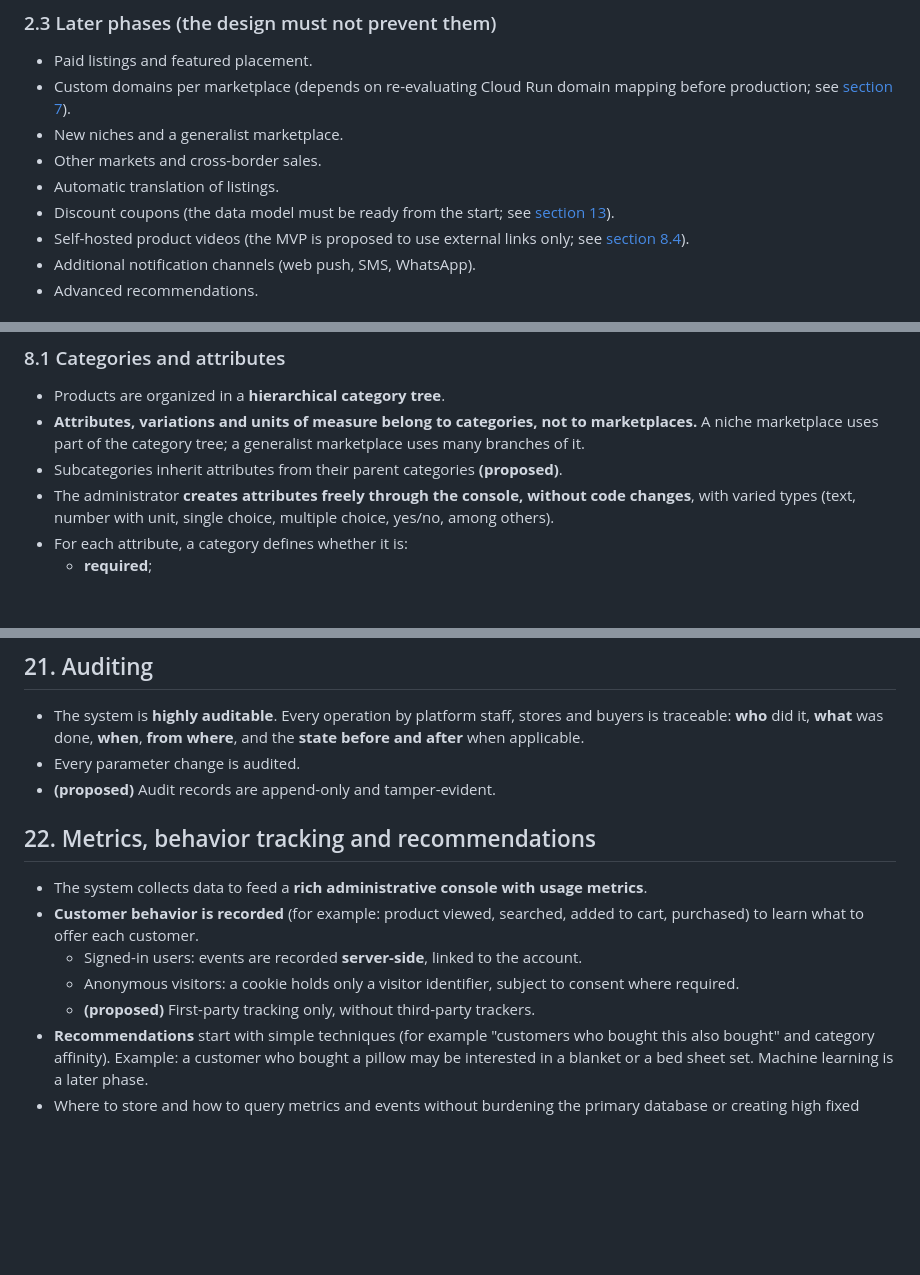
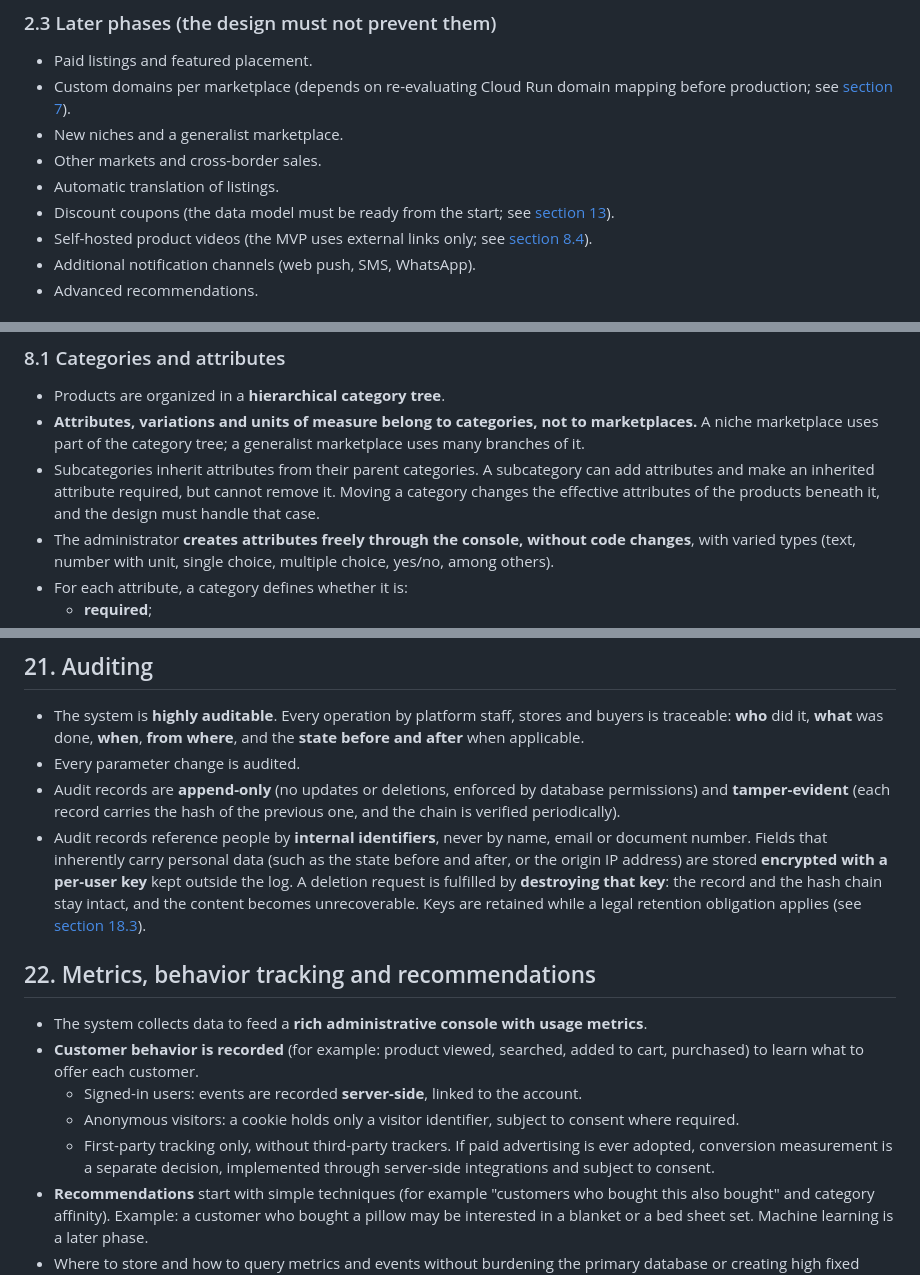
Before and after one commit to aleogr/marketplace, a Markdown page: docs/requirements.md, 3 parts joined by grey strips. Rendered like a GitHub page; blank space fills up the shorter version.

```diff
--- a/docs/requirements.md
+++ b/docs/requirements.md
@@ -42,7 +42,7 @@ The following must be designed from the start and implemented in realistic phase
 - Other markets and cross-border sales.
 - Automatic translation of listings.
 - Discount coupons (the data model must be ready from the start; see [section 13](#13-coupons-and-discounts)).
-- Self-hosted product videos (the MVP is proposed to use external links only; see [section 8.4](#84-media)).
+- Self-hosted product videos (the MVP uses external links only; see [section 8.4](#84-media)).
 - Additional notification channels (web push, SMS, WhatsApp).
 - Advanced recommendations.
 
@@ -128,7 +128,7 @@ The following must be designed from the start and implemented in realistic phase
 
 - Products are organized in a **hierarchical category tree**.
 - **Attributes, variations and units of measure belong to categories, not to marketplaces.** A niche marketplace uses part of the category tree; a generalist marketplace uses many branches of it.
-- Subcategories inherit attributes from their parent categories **(proposed)**.
+- Subcategories inherit attributes from their parent categories. A subcategory can add attributes and make an inherited attribute required, but cannot remove it. Moving a category changes the effective attributes of the products beneath it, and the design must handle that case.
 - The administrator **creates attributes freely through the console, without code changes**, with varied types (text, number with unit, single choice, multiple choice, yes/no, among others).
 - For each attribute, a category defines whether it is:
   - **required**;
@@ -309,7 +309,8 @@ Platform staff, sellers and buyers all have a user panel that allows:
 
 - The system is **highly auditable**. Every operation by platform staff, stores and buyers is traceable: **who** did it, **what** was done, **when**, **from where**, and the **state before and after** when applicable.
 - Every parameter change is audited.
-- **(proposed)** Audit records are append-only and tamper-evident.
+- Audit records are **append-only** (no updates or deletions, enforced by database permissions) and **tamper-evident** (each record carries the hash of the previous one, and the chain is verified periodically).
+- Audit records reference people by **internal identifiers**, never by name, email or document number. Fields that inherently carry personal data (such as the state before and after, or the origin IP address) are stored **encrypted with a per-user key** kept outside the log. A deletion request is fulfilled by **destroying that key**: the record and the hash chain stay intact, and the content becomes unrecoverable. Keys are retained while a legal retention obligation applies (see [section 18.3](#183-privacy)).
 
 ## 22. Metrics, behavior tracking and recommendations
 
@@ -317,7 +318,7 @@ Platform staff, sellers and buyers all have a user panel that allows:
 - **Customer behavior is recorded** (for example: product viewed, searched, added to cart, purchased) to learn what to offer each customer.
   - Signed-in users: events are recorded **server-side**, linked to the account.
   - Anonymous visitors: a cookie holds only a visitor identifier, subject to consent where required.
-  - **(proposed)** First-party tracking only, without third-party trackers.
+  - First-party tracking only, without third-party trackers. If paid advertising is ever adopted, conversion measurement is a separate decision, implemented through server-side integrations and subject to consent.
 - **Recommendations** start with simple techniques (for example "customers who bought this also bought" and category affinity). Example: a customer who bought a pillow may be interested in a blanket or a bed sheet set. Machine learning is a later phase.
 - Where to store and how to query metrics and events without burdening the primary database or creating high fixed costs is an open topic.
 
```
Also changed, not shown: other parts of docs/requirements.md (+5 -5 lines).
